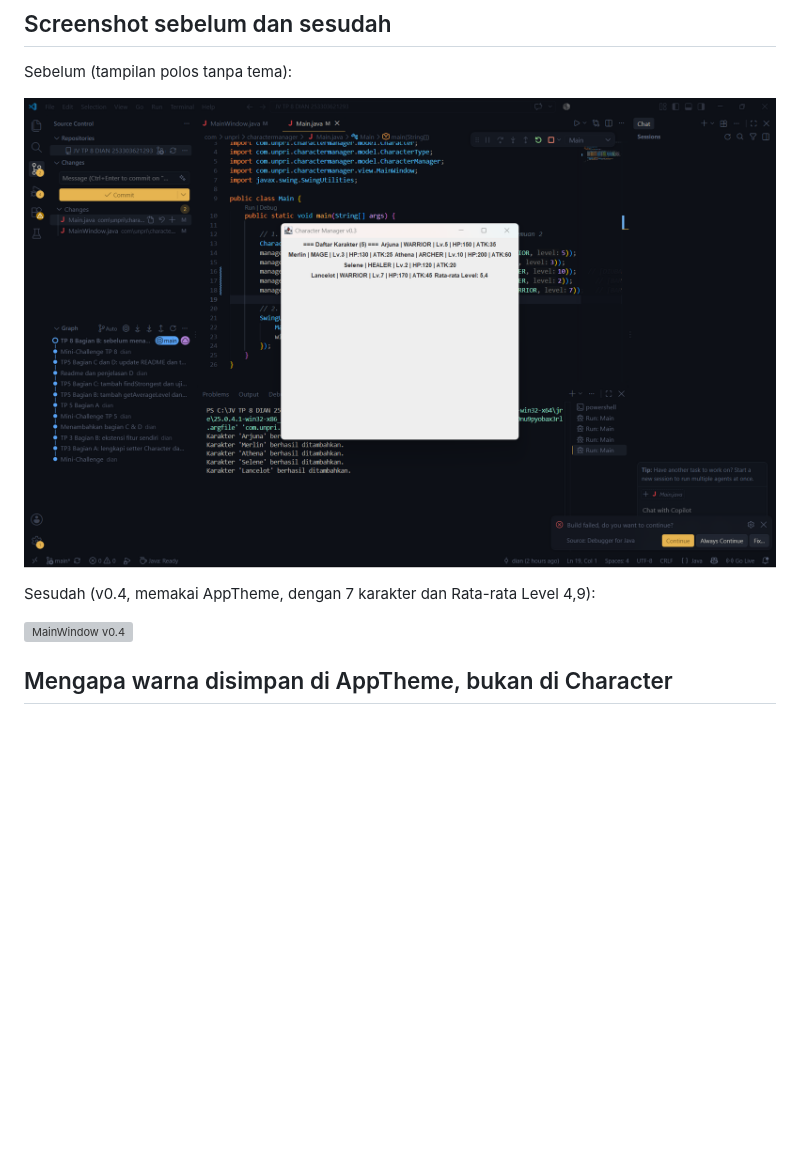
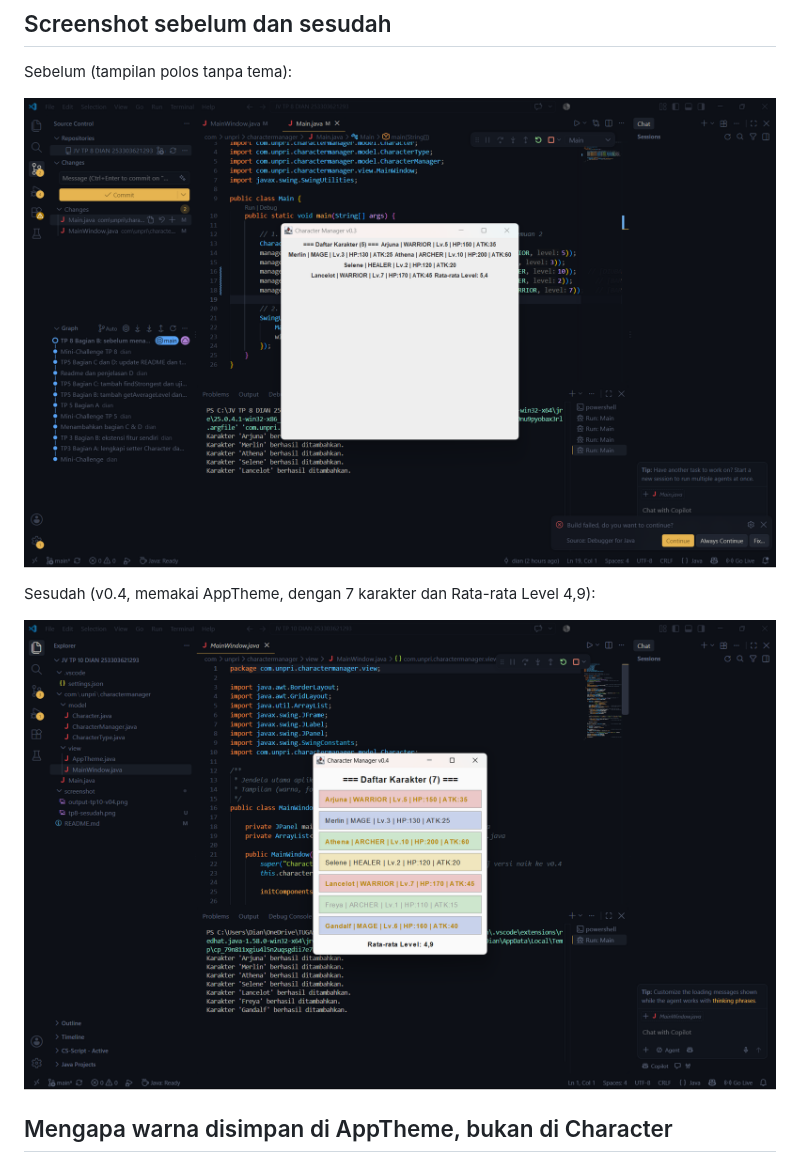
Before and after one commit to dianendahapsari75-glitch/JV-TP-3-DIAN-253303621293, a Markdown page: README.md, the part around the change. Rendered like a GitHub page; pictures changed too: screenshot/hasiltp10.png (added); blank space fills up the shorter version; grey boxes are pictures that could not be loaded.

Commit message:
TP10 Bagian C: tambah screenshot sebelum dan sesudah

```diff
--- a/README.md
+++ b/README.md
@@ -3,11 +3,11 @@
 ## Screenshot sebelum dan sesudah
 Sebelum (tampilan polos tanpa tema):
 
-![MainWindow v0.3](screenshot/OUTPUT-TP8.png)
+![MainWindow v0.3](screenshot/tp8-sesudah.png)
 
 Sesudah (v0.4, memakai AppTheme, dengan 7 karakter dan Rata-rata Level 4,9):
 
-![MainWindow v0.4](screenshot/Output-tp10-v04.png)
+![MainWindow v0.4](screenshot/hasiltp10.png)
 
 ## Mengapa warna disimpan di AppTheme, bukan di Character
 Character berada di package model dan tugasnya hanya menyimpan data karakter, sedangkan warna adalah urusan tampilan yang seharusnya berada di package view. Jika warna ditaruh di Character, class model ikut bergantung pada library tampilan (java.awt) dan harus diubah setiap kali desain berganti. Dengan AppTheme, seluruh warna, font, dan border berada di satu file, sehingga mengganti tema cukup mengubah satu tempat dan MainWindow tidak perlu disentuh. Pemisahan ini juga terbukti lewat git diff, yaitu package model tidak berubah sama sekali dibandingkan commit TP 8.
```
Also changed, not shown: screenshot/output-tp10-v04.png (deleted), screenshot/tp8-sesudah.png (renamed from screenshot/OUTPUT-TP8.png).
